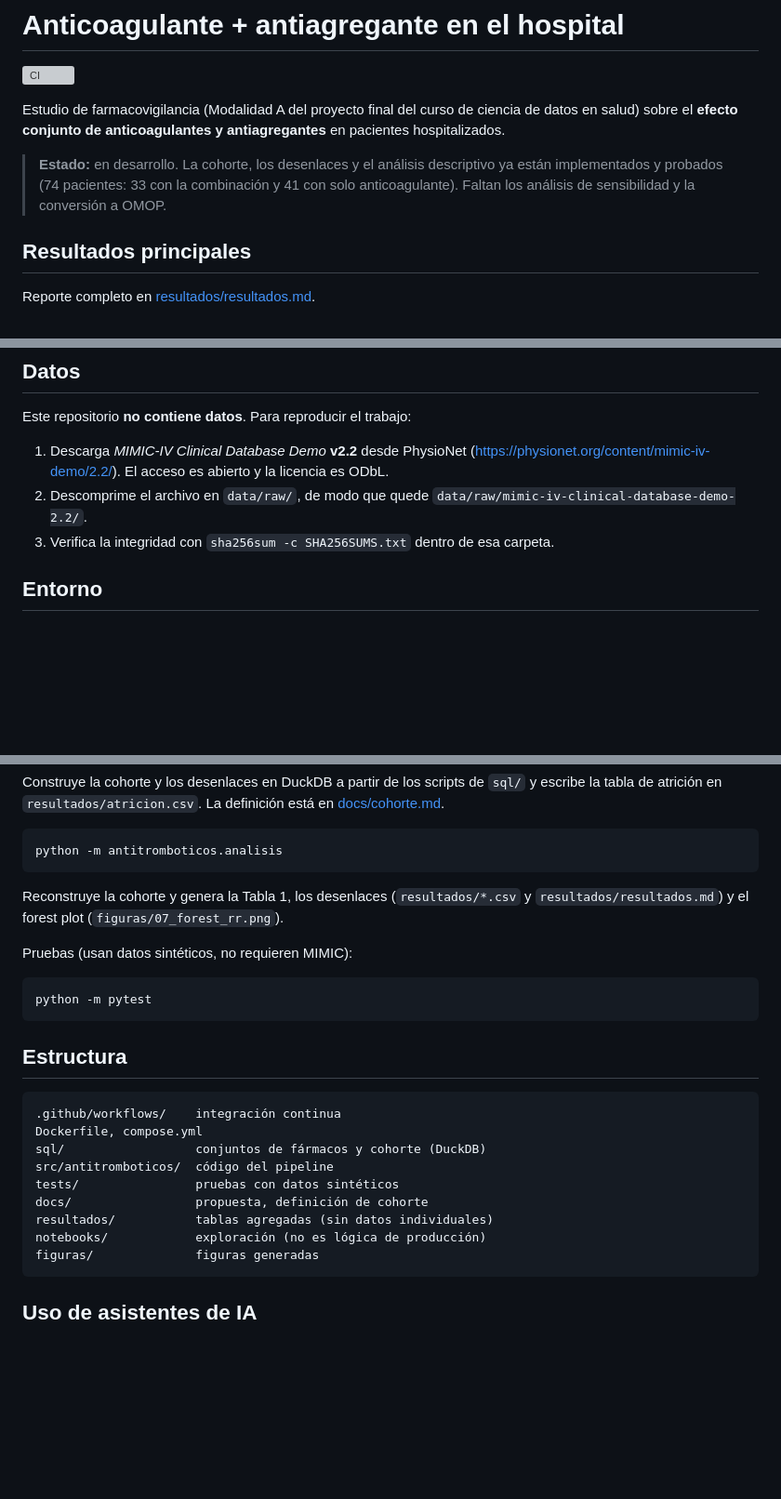
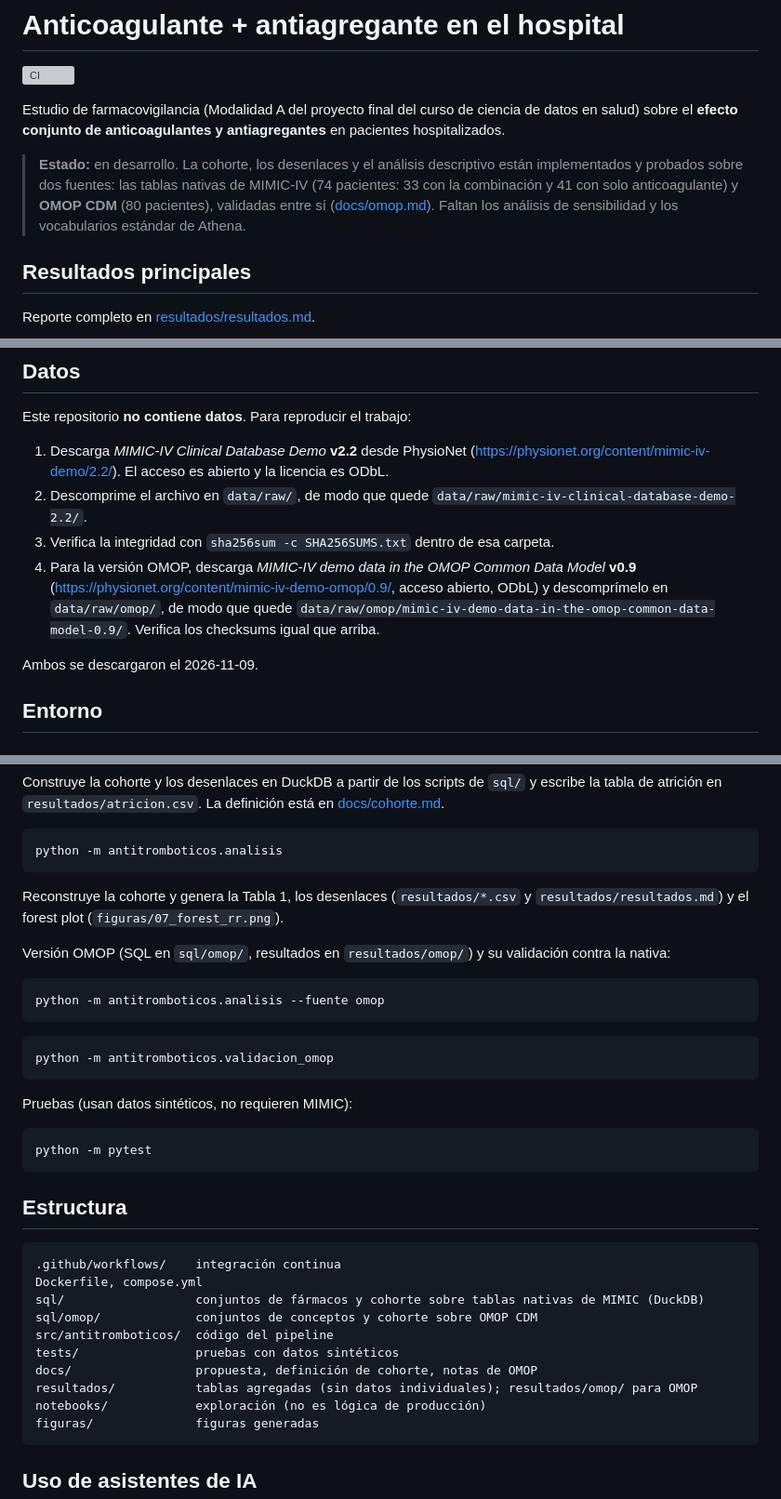
Before and after one commit to antonio-velazquezr/BiomedicalDataScience_FinalProyect, a Markdown page: README.md, 3 parts joined by grey strips. Shown at 93% size. GitHub-like rendering; blank space fills up the shorter version; grey boxes are pictures that could not be loaded.

````diff
--- a/README.md
+++ b/README.md
@@ -5,9 +5,10 @@
 Estudio de farmacovigilancia (Modalidad A del proyecto final del curso de ciencia de datos en salud)
 sobre el **efecto conjunto de anticoagulantes y antiagregantes** en pacientes hospitalizados.
 
-> **Estado:** en desarrollo. La cohorte, los desenlaces y el análisis descriptivo ya están implementados
-> y probados (74 pacientes: 33 con la combinación y 41 con solo anticoagulante). Faltan los análisis de
-> sensibilidad y la conversión a OMOP.
+> **Estado:** en desarrollo. La cohorte, los desenlaces y el análisis descriptivo están implementados y
+> probados sobre dos fuentes: las tablas nativas de MIMIC-IV (74 pacientes: 33 con la combinación y 41 con
+> solo anticoagulante) y **OMOP CDM** (80 pacientes), validadas entre sí ([docs/omop.md](docs/omop.md)).
+> Faltan los análisis de sensibilidad y los vocabularios estándar de Athena.
 
 ## Resultados principales
 
@@ -107,6 +110,12 @@ Este repositorio **no contiene datos**. Para reproducir el trabajo:
    (<https://physionet.org/content/mimic-iv-demo/2.2/>). El acceso es abierto y la licencia es ODbL.
 2. Descomprime el archivo en `data/raw/`, de modo que quede `data/raw/mimic-iv-clinical-database-demo-2.2/`.
 3. Verifica la integridad con `sha256sum -c SHA256SUMS.txt` dentro de esa carpeta.
+4. Para la versión OMOP, descarga *MIMIC-IV demo data in the OMOP Common Data Model* **v0.9**
+   (<https://physionet.org/content/mimic-iv-demo-omop/0.9/>, acceso abierto, ODbL) y descomprímelo en
+   `data/raw/omop/`, de modo que quede
+   `data/raw/omop/mimic-iv-demo-data-in-the-omop-common-data-model-0.9/`. Verifica los checksums igual que arriba.
+
+Ambos se descargaron el 2026-11-09.
 
 ## Entorno
 
@@ -161,6 +170,16 @@ python -m antitromboticos.analisis
 Reconstruye la cohorte y genera la Tabla 1, los desenlaces (`resultados/*.csv` y `resultados/resultados.md`)
 y el forest plot (`figuras/07_forest_rr.png`).
 
+Versión OMOP (SQL en `sql/omop/`, resultados en `resultados/omop/`) y su validación contra la nativa:
+
+```bash
+python -m antitromboticos.analisis --fuente omop
+```
+
+```bash
+python -m antitromboticos.validacion_omop
+```
+
 Pruebas (usan datos sintéticos, no requieren MIMIC):
 
 ```bash
@@ -172,11 +191,12 @@ python -m pytest
 ```
 .github/workflows/    integración continua
 Dockerfile, compose.yml
-sql/                  conjuntos de fármacos y cohorte (DuckDB)
+sql/                  conjuntos de fármacos y cohorte sobre tablas nativas de MIMIC (DuckDB)
+sql/omop/             conjuntos de conceptos y cohorte sobre OMOP CDM
 src/antitromboticos/  código del pipeline
 tests/                pruebas con datos sintéticos
-docs/                 propuesta, definición de cohorte
-resultados/           tablas agregadas (sin datos individuales)
+docs/                 propuesta, definición de cohorte, notas de OMOP
+resultados/           tablas agregadas (sin datos individuales); resultados/omop/ para OMOP
 notebooks/            exploración (no es lógica de producción)
 figuras/              figuras generadas
 ```
````
Also changed, not shown: other parts of README.md (+3 -1 lines), docs/omop.md (added, +70 -0 lines), resultados/omop/resultados.md (added, +70 -0 lines), resultados/omop/validacion.md (added, +35 -0 lines), resultados/resultados.md (+4 -2 lines), figuras/08_forest_rr_omop.png (added), 11 other files.
